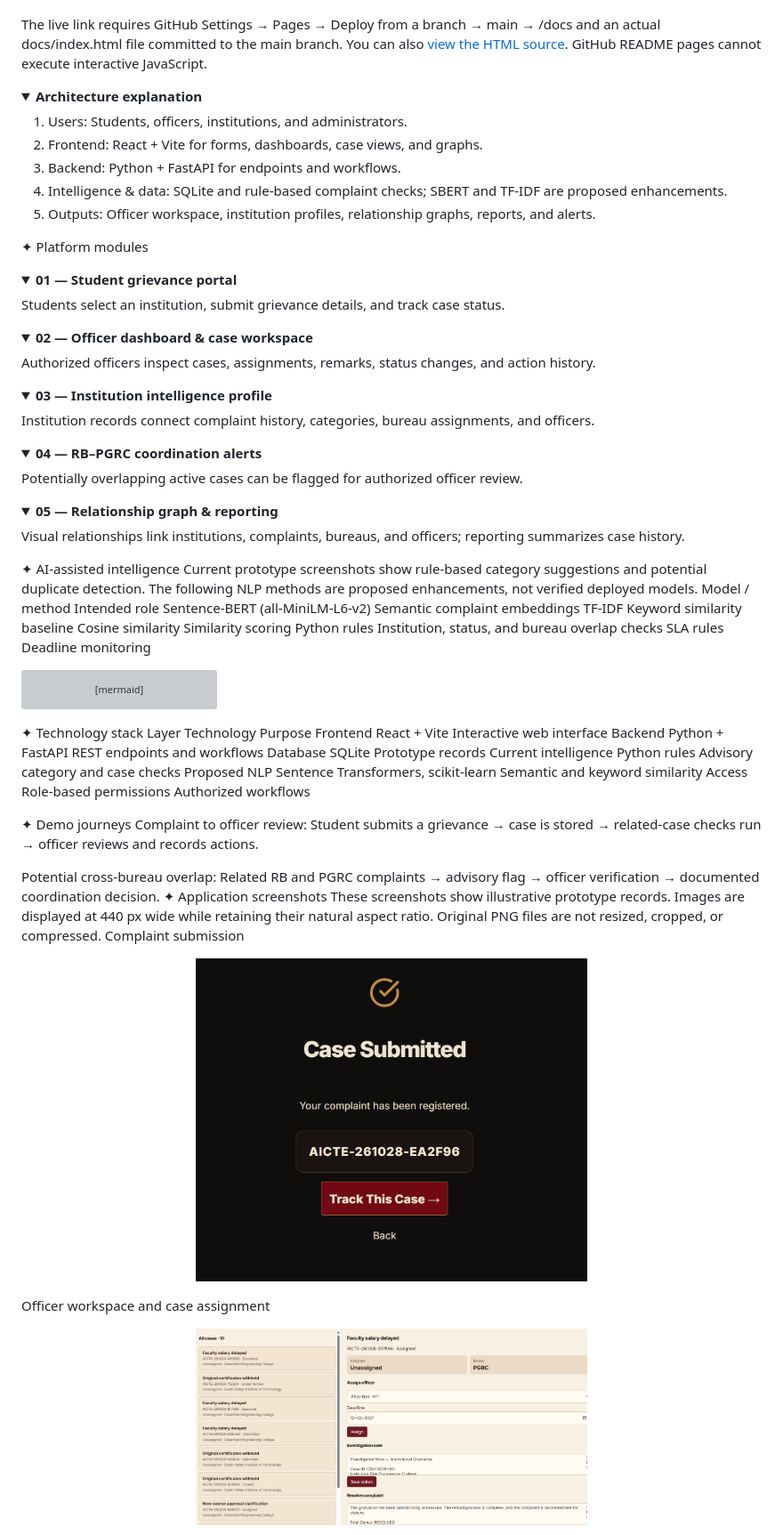
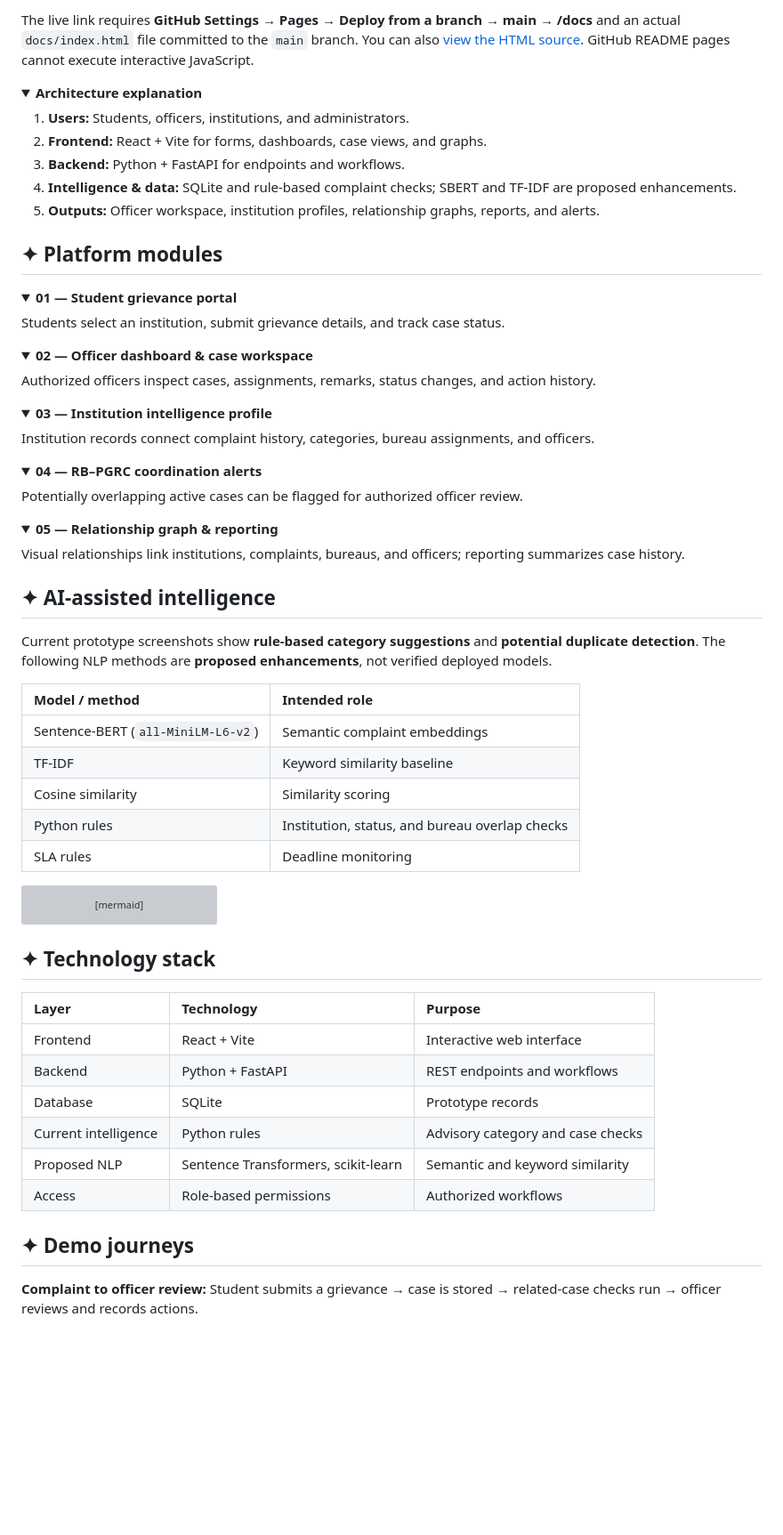
Before and after one commit to ELaKI-YA/Integrated-Institutional-Grievance-Intelligence-Monitoring-and-Cross-Bureau-Coordination-System, a Markdown page: README.md, the part around one of its changes. Shown at 89% size. GitHub-like rendering; folded sections open; blank space fills up the shorter version; grey boxes are pictures that could not be loaded.

````diff
--- a/README.md
+++ b/README.md
@@ -30,61 +37,66 @@ Open interactive technology architecture
 </div>
 
+The live link requires **GitHub Settings → Pages → Deploy from a branch → main → /docs** and an actual `docs/index.html` file committed to the `main` branch. You can also [view the HTML source](docs/index.html). GitHub README pages cannot execute interactive JavaScript.
 
-The live link requires GitHub Settings → Pages → Deploy from a branch → main → /docs and an actual docs/index.html file committed to the main branch. You can also [view the HTML source](docs/index.html). GitHub README pages cannot execute interactive JavaScript.
 <details>
 <summary><b>Architecture explanation</b></summary>
 
-1. Users: Students, officers, institutions, and administrators.
-2. Frontend: React + Vite for forms, dashboards, case views, and graphs.
-3. Backend: Python + FastAPI for endpoints and workflows.
-4. Intelligence & data: SQLite and rule-based complaint checks; SBERT and TF-IDF are proposed enhancements.
-5. Outputs: Officer workspace, institution profiles, relationship graphs, reports, and alerts.
+1. **Users:** Students, officers, institutions, and administrators.
+2. **Frontend:** React + Vite for forms, dashboards, case views, and graphs.
+3. **Backend:** Python + FastAPI for endpoints and workflows.
+4. **Intelligence & data:** SQLite and rule-based complaint checks; SBERT and TF-IDF are proposed enhancements.
+5. **Outputs:** Officer workspace, institution profiles, relationship graphs, reports, and alerts.
+
 </details>
 
-✦ Platform modules
+## ✦ Platform modules
+
 <details open>
 <summary><b>01 — Student grievance portal</b></summary>
 
 Students select an institution, submit grievance details, and track case status.
+
 </details>
 
 <details>
 <summary><b>02 — Officer dashboard & case workspace</b></summary>
 
+Authorized officers inspect cases, assignments, remarks, status changes, and action history.
 
-Authorized officers inspect cases, assignments, remarks, status changes, and action history.
 </details>
 
 <details>
 <summary><b>03 — Institution intelligence profile</b></summary>
 
+Institution records connect complaint history, categories, bureau assignments, and officers.
 
-Institution records connect complaint history, categories, bureau assignments, and officers.
 </details>
 
 <details>
 <summary><b>04 — RB–PGRC coordination alerts</b></summary>
 
+Potentially overlapping active cases can be flagged for authorized officer review.
 
-Potentially overlapping active cases can be flagged for authorized officer review.
 </details>
 
 <details>
 <summary><b>05 — Relationship graph & reporting</b></summary>
 
+Visual relationships link institutions, complaints, bureaus, and officers; reporting summarizes case history.
 
-Visual relationships link institutions, complaints, bureaus, and officers; reporting summarizes case history.
 </details>
 
-✦ AI-assisted intelligence
-Current prototype screenshots show rule-based category suggestions and potential duplicate detection. The following NLP methods are proposed enhancements, not verified deployed models.
-Model / method	Intended role
-Sentence-BERT (all-MiniLM-L6-v2)	Semantic complaint embeddings
-TF-IDF	Keyword similarity baseline
-Cosine similarity	Similarity scoring
-Python rules	Institution, status, and bureau overlap checks
-SLA rules	Deadline monitoring
+## ✦ AI-assisted intelligence
 
+Current prototype screenshots show **rule-based category suggestions** and **potential duplicate detection**. The following NLP methods are **proposed enhancements**, not verified deployed models.
+
+| Model / method | Intended role |
+|:---|:---|
+| Sentence-BERT (`all-MiniLM-L6-v2`) | Semantic complaint embeddings |
+| TF-IDF | Keyword similarity baseline |
+| Cosine similarity | Similarity scoring |
+| Python rules | Institution, status, and bureau overlap checks |
+| SLA rules | Deadline monitoring |
 
 ```mermaid
 flowchart TD
@@ -95,25 +107,19 @@ flowchart TD
     E --> F[Authorized officer review]
     F --> G[Record action]
 ```
-✦ Technology stack
-Layer	Technology	Purpose
-Frontend	React + Vite	Interactive web interface
-Backend	Python + FastAPI	REST endpoints and workflows
-Database	SQLite	Prototype records
-Current intelligence	Python rules	Advisory category and case checks
-Proposed NLP	Sentence Transformers, scikit-learn	Semantic and keyword similarity
-Access	Role-based permissions	Authorized workflows
 
+## ✦ Technology stack
 
-✦ Demo journeys
-Complaint to officer review: Student submits a grievance → case is stored → related-case checks run → officer reviews and records actions.
+| Layer | Technology | Purpose |
+|:---|:---|:---|
+| Frontend | React + Vite | Interactive web interface |
+| Backend | Python + FastAPI | REST endpoints and workflows |
+| Database | SQLite | Prototype records |
+| Current intelligence | Python rules | Advisory category and case checks |
+| Proposed NLP | Sentence Transformers, scikit-learn | Semantic and keyword similarity |
+| Access | Role-based permissions | Authorized workflows |
 
-Potential cross-bureau overlap: Related RB and PGRC complaints → advisory flag → officer verification → documented coordination decision.
-✦ Application screenshots
-These screenshots show illustrative prototype records. Images are displayed at 440 px wide while retaining their natural aspect ratio. Original PNG files are not resized, cropped, or compressed.
-Complaint submission
-<p align="center"><img src="assets/screenshots/case-submission.png" alt="Complaint submission" width="440" /></p>
+## ✦ Demo journeys
 
-Officer workspace and case assignment
-<p align="center"><img src="assets/screenshots/officer-case-assignment.png" alt="Officer workspace and assignment" width="440" /></p>
+**Complaint to officer review:** Student submits a grievance → case is stored → related-case checks run → officer reviews and records actions.
 
````
Also changed, not shown: other parts of README.md (+59 -42 lines).
